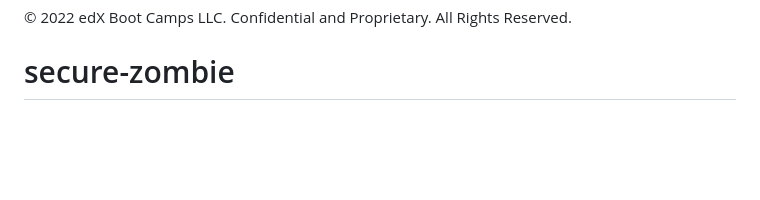
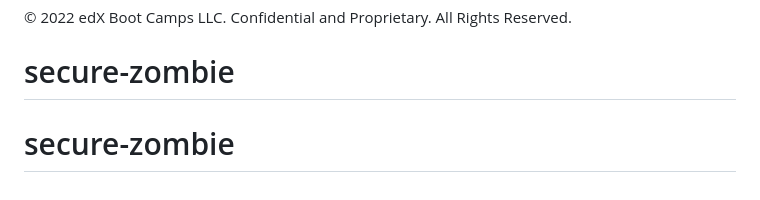
Before and after one commit to alc0ve/secure-zombie, a Markdown page: README.md, the part around the change. Drawn GitHub-style; blank space fills up the shorter version.

```diff
--- a/README.md
+++ b/README.md
@@ -99,3 +99,4 @@ You are required to submit the following for review:
 - - -
 © 2022 edX Boot Camps LLC. Confidential and Proprietary. All Rights Reserved.
 # secure-zombie
+# secure-zombie
```
